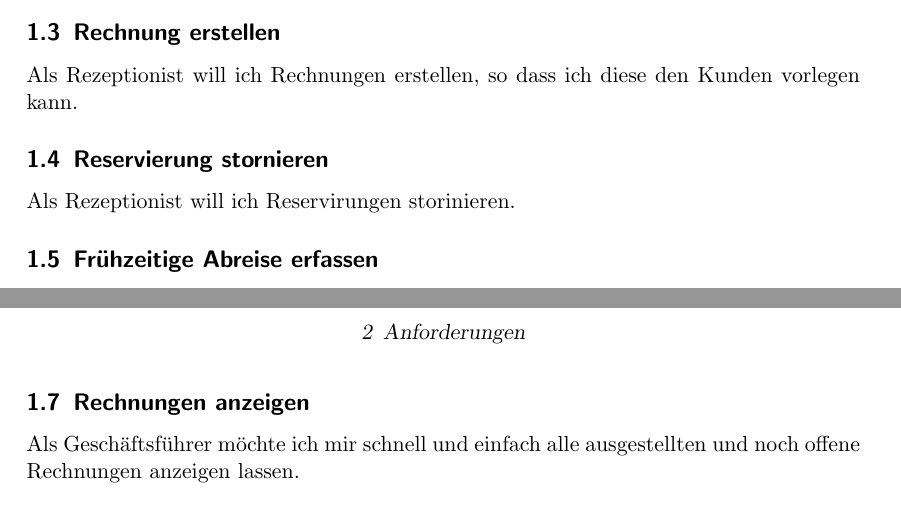
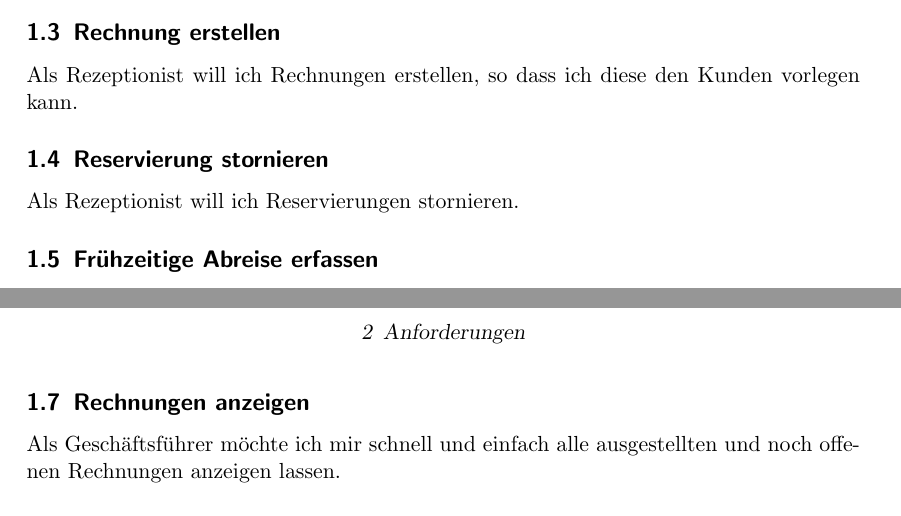
Before and after one commit to wi3sl/sese, a LaTeX document (product backlog/product backlog.tex): two parts of pages 1 and 2 of 2, joined at a grey line, cut so that both start at the same text. Compiled offline with pdfLaTeX; an older LaTeX class or package is replaced by its successor.

Commit message:
Wegen der Rechtschreibung waere es

```diff
--- a/product backlog/product backlog.tex
+++ b/product backlog/product backlog.tex
@@ -35,7 +35,7 @@ Als Rezeptionist will ich Rechnungen erstellen, so dass ich diese den Kunden vor
 
 \subsection{Reservierung stornieren}
 
-Als Rezeptionist will ich Reservirungen storinieren.
+Als Rezeptionist will ich Reservierungen stornieren.
 
 \subsection{Frühzeitige Abreise erfassen}
 
@@ -47,7 +47,7 @@ Als Geschäftsführer will ich in die Zimmerbelegung einsehen.
 
 \subsection{Rechnungen anzeigen}
 
-Als Geschäftsführer möchte ich mir schnell und einfach alle ausgestellten und noch offene Rechnungen anzeigen lassen.
+Als Geschäftsführer möchte ich mir schnell und einfach alle ausgestellten und noch offenen Rechnungen anzeigen lassen.
 
 \subsection{Putzplan erstellen}
 
```
